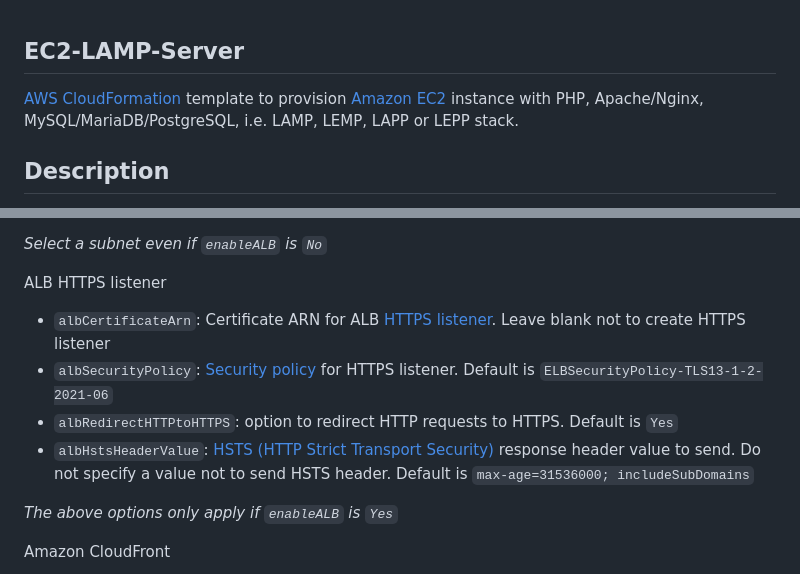
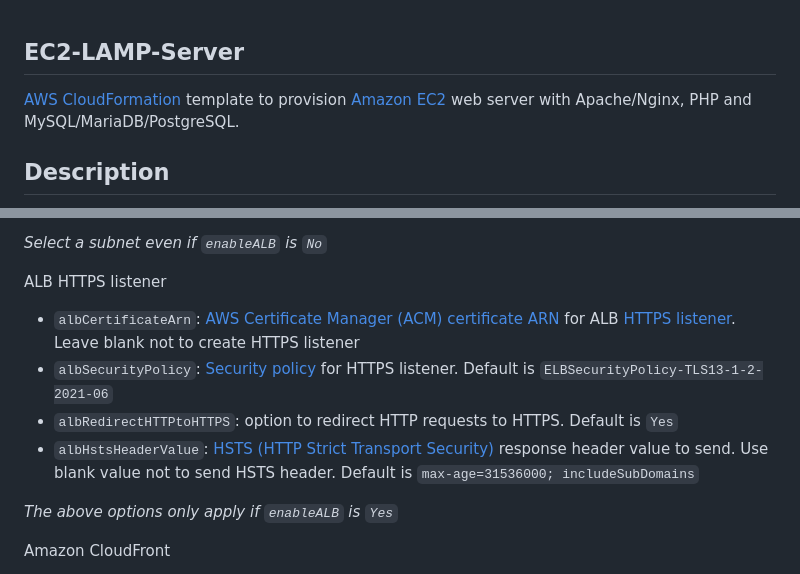
Before and after one commit to aws-samples/ec2-lamp-server, a Markdown page: README.md, 2 parts joined by grey strips. GitHub-like rendering.

```diff
--- a/README.md
+++ b/README.md
@@ -1,5 +1,5 @@
 ## EC2-LAMP-Server
-[AWS CloudFormation](https://aws.amazon.com/cloudformation/) template to provision [Amazon EC2](https://aws.amazon.com/ec2/) instance with PHP, Apache/Nginx, MySQL/MariaDB/PostgreSQL, i.e. LAMP, LEMP, LAPP or LEPP stack.
+[AWS CloudFormation](https://aws.amazon.com/cloudformation/) template to provision [Amazon EC2](https://aws.amazon.com/ec2/) web server with Apache/Nginx, PHP and MySQL/MariaDB/PostgreSQL.
 
 ## Description
 [LAMP](https://aws.amazon.com/what-is/lamp-stack/) is an acronym for the operating system, Linux; the web server, Apache; the database server, MySQL (or MariaDB); and the programming language, PHP. It is a common open source web platform for many of the web's popular applications.  Variations include LEMP which replaces web server with Nginx, LAPP which replaces database server with PostgreSQL, and LEPP which uses Nginx and PostgreSQL. According to [W3Techs](https://w3techs.com/) more than [70%](https://w3techs.com/technologies/overview/programming_language) of websites use PHP.
@@ -77,10 +77,10 @@ Application Load Balancer (ALB)
 *Select a subnet even if `enableALB` is `No`*
 
 ALB HTTPS listener
-- `albCertificateArn`: Certificate ARN for ALB [HTTPS listener](https://docs.aws.amazon.com/elasticloadbalancing/latest/application/create-https-listener.html). Leave blank not to create HTTPS listener
+- `albCertificateArn`: [AWS Certificate Manager (ACM)](https://aws.amazon.com/certificate-manager/) [certificate ARN](https://docs.aws.amazon.com/acm/latest/userguide/gs-acm-describe.html) for ALB [HTTPS listener](https://docs.aws.amazon.com/elasticloadbalancing/latest/application/create-https-listener.html). Leave blank not to create HTTPS listener
 - `albSecurityPolicy`: [Security policy](https://docs.aws.amazon.com/elasticloadbalancing/latest/application/create-https-listener.html#describe-ssl-policies) for HTTPS listener. Default is `ELBSecurityPolicy-TLS13-1-2-2021-06`
 - `albRedirectHTTPtoHTTPS`: option to redirect HTTP requests to HTTPS. Default is `Yes`
-- `albHstsHeaderValue`: [HSTS (HTTP Strict Transport Security)](https://cheatsheetseries.owasp.org/cheatsheets/HTTP_Strict_Transport_Security_Cheat_Sheet.html) response header value to send. Do not specify a value not to send HSTS header. Default is `max-age=31536000; includeSubDomains`
+- `albHstsHeaderValue`: [HSTS (HTTP Strict Transport Security)](https://cheatsheetseries.owasp.org/cheatsheets/HTTP_Strict_Transport_Security_Cheat_Sheet.html) response header value to send. Use blank value not to send HSTS header. Default is `max-age=31536000; includeSubDomains`
 
 *The above options only apply if `enableALB` is `Yes`*
 
```
Also changed, not shown: other parts of README.md (+9 -8 lines), ec2-lamp-server.png, 3 other files.
